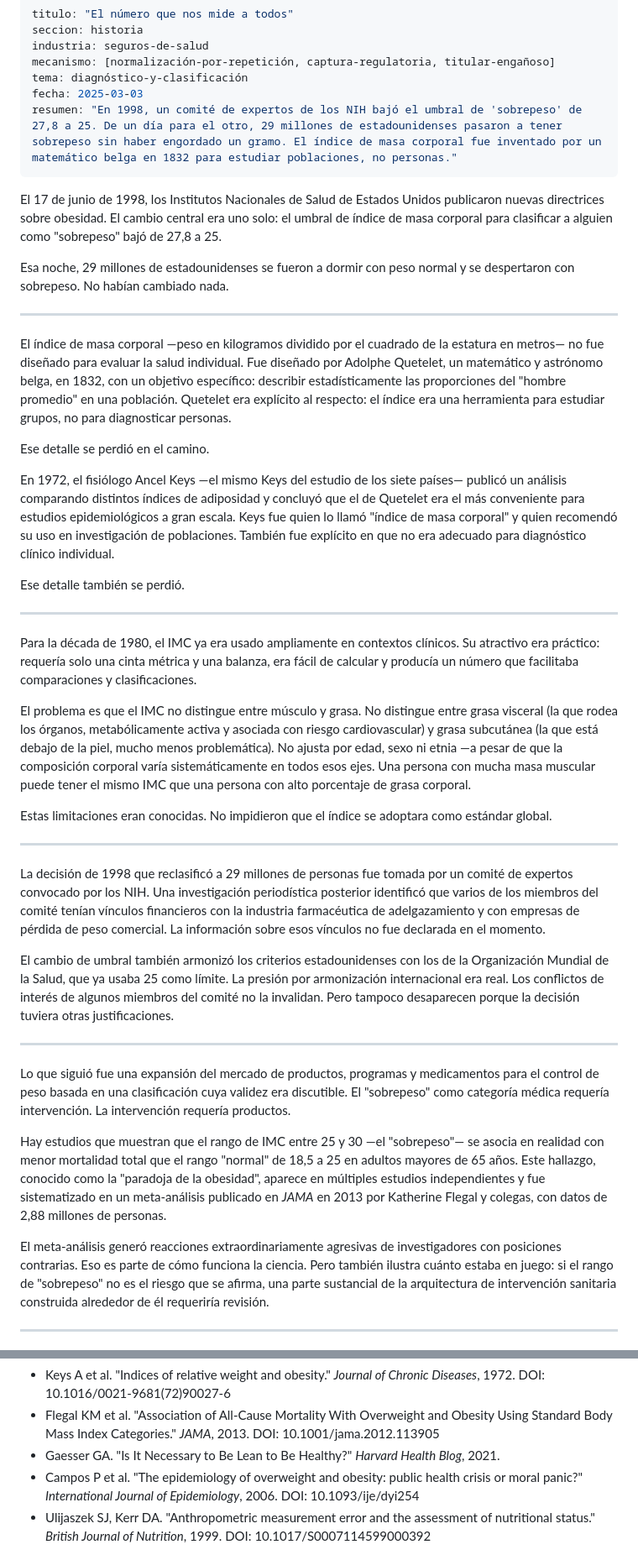
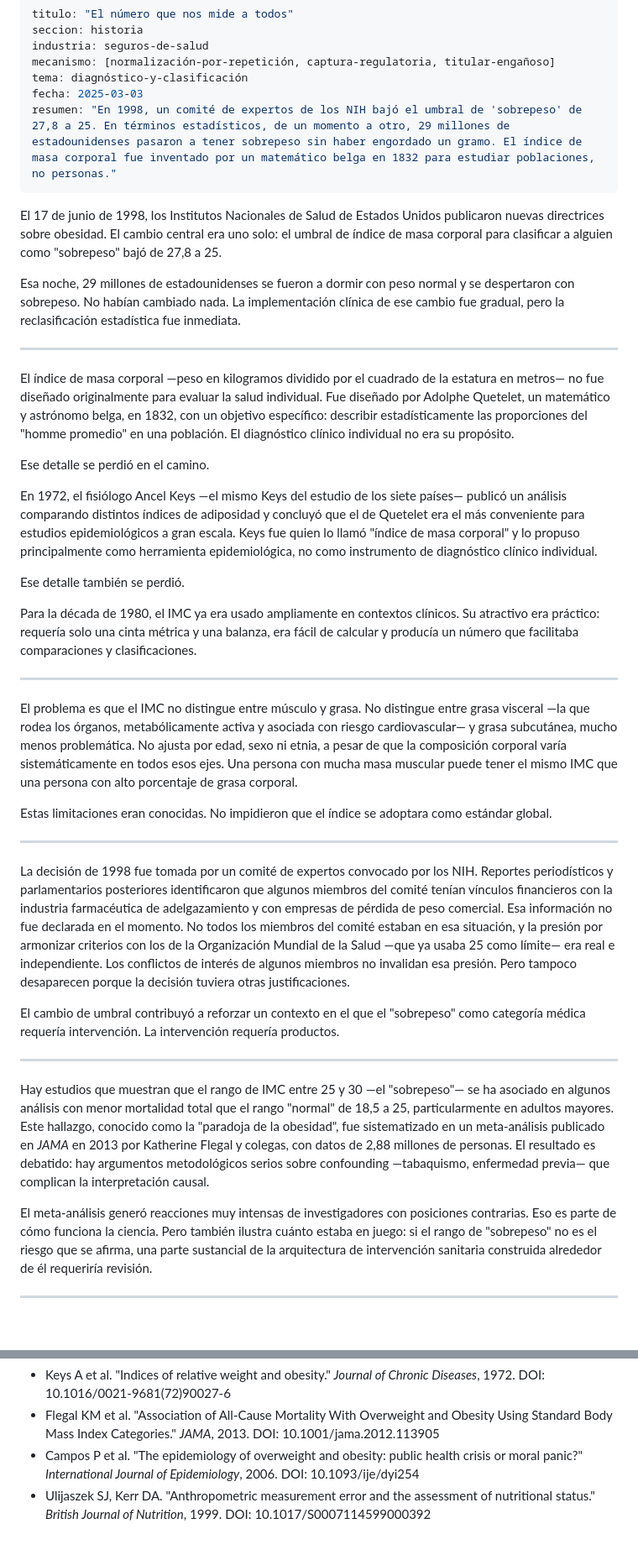
Before and after one commit to margendeerror-mde/margen-de-error, a Markdown page: content/historias/el-numero-que-nos-mide.md, 2 parts joined by grey strips. Shown at 84% size. Rendered like a GitHub page; blank space fills up the shorter version.

```diff
--- a/content/historias/el-numero-que-nos-mide.md
+++ b/content/historias/el-numero-que-nos-mide.md
@@ -5,44 +5,42 @@ industria: seguros-de-salud
 mecanismo: [normalización-por-repetición, captura-regulatoria, titular-engañoso]
 tema: diagnóstico-y-clasificación
 fecha: 2025-03-03
-resumen: "En 1998, un comité de expertos de los NIH bajó el umbral de 'sobrepeso' de 27,8 a 25. De un día para el otro, 29 millones de estadounidenses pasaron a tener sobrepeso sin haber engordado un gramo. El índice de masa corporal fue inventado por un matemático belga en 1832 para estudiar poblaciones, no personas."
+resumen: "En 1998, un comité de expertos de los NIH bajó el umbral de 'sobrepeso' de 27,8 a 25. En términos estadísticos, de un momento a otro, 29 millones de estadounidenses pasaron a tener sobrepeso sin haber engordado un gramo. El índice de masa corporal fue inventado por un matemático belga en 1832 para estudiar poblaciones, no personas."
 ---
 
 El 17 de junio de 1998, los Institutos Nacionales de Salud de Estados Unidos publicaron nuevas directrices sobre obesidad. El cambio central era uno solo: el umbral de índice de masa corporal para clasificar a alguien como "sobrepeso" bajó de 27,8 a 25.
 
-Esa noche, 29 millones de estadounidenses se fueron a dormir con peso normal y se despertaron con sobrepeso. No habían cambiado nada.
+Esa noche, 29 millones de estadounidenses se fueron a dormir con peso normal y se despertaron con sobrepeso. No habían cambiado nada. La implementación clínica de ese cambio fue gradual, pero la reclasificación estadística fue inmediata.
 
 ---
 
-El índice de masa corporal —peso en kilogramos dividido por el cuadrado de la estatura en metros— no fue diseñado para evaluar la salud individual. Fue diseñado por Adolphe Quetelet, un matemático y astrónomo belga, en 1832, con un objetivo específico: describir estadísticamente las proporciones del "hombre promedio" en una población. Quetelet era explícito al respecto: el índice era una herramienta para estudiar grupos, no para diagnosticar personas.
+El índice de masa corporal —peso en kilogramos dividido por el cuadrado de la estatura en metros— no fue diseñado originalmente para evaluar la salud individual. Fue diseñado por Adolphe Quetelet, un matemático y astrónomo belga, en 1832, con un objetivo específico: describir estadísticamente las proporciones del "homme promedio" en una población. El diagnóstico clínico individual no era su propósito.
 
 Ese detalle se perdió en el camino.
 
-En 1972, el fisiólogo Ancel Keys —el mismo Keys del estudio de los siete países— publicó un análisis comparando distintos índices de adiposidad y concluyó que el de Quetelet era el más conveniente para estudios epidemiológicos a gran escala. Keys fue quien lo llamó "índice de masa corporal" y quien recomendó su uso en investigación de poblaciones. También fue explícito en que no era adecuado para diagnóstico clínico individual.
+En 1972, el fisiólogo Ancel Keys —el mismo Keys del estudio de los siete países— publicó un análisis comparando distintos índices de adiposidad y concluyó que el de Quetelet era el más conveniente para estudios epidemiológicos a gran escala. Keys fue quien lo llamó "índice de masa corporal" y lo propuso principalmente como herramienta epidemiológica, no como instrumento de diagnóstico clínico individual.
 
 Ese detalle también se perdió.
 
+Para la década de 1980, el IMC ya era usado ampliamente en contextos clínicos. Su atractivo era práctico: requería solo una cinta métrica y una balanza, era fácil de calcular y producía un número que facilitaba comparaciones y clasificaciones.
+
 ---
 
-Para la década de 1980, el IMC ya era usado ampliamente en contextos clínicos. Su atractivo era práctico: requería solo una cinta métrica y una balanza, era fácil de calcular y producía un número que facilitaba comparaciones y clasificaciones.
-
-El problema es que el IMC no distingue entre músculo y grasa. No distingue entre grasa visceral (la que rodea los órganos, metabólicamente activa y asociada con riesgo cardiovascular) y grasa subcutánea (la que está debajo de la piel, mucho menos problemática). No ajusta por edad, sexo ni etnia —a pesar de que la composición corporal varía sistemáticamente en todos esos ejes. Una persona con mucha masa muscular puede tener el mismo IMC que una persona con alto porcentaje de grasa corporal.
+El problema es que el IMC no distingue entre músculo y grasa. No distingue entre grasa visceral —la que rodea los órganos, metabólicamente activa y asociada con riesgo cardiovascular— y grasa subcutánea, mucho menos problemática. No ajusta por edad, sexo ni etnia, a pesar de que la composición corporal varía sistemáticamente en todos esos ejes. Una persona con mucha masa muscular puede tener el mismo IMC que una persona con alto porcentaje de grasa corporal.
 
 Estas limitaciones eran conocidas. No impidieron que el índice se adoptara como estándar global.
 
 ---
 
-La decisión de 1998 que reclasificó a 29 millones de personas fue tomada por un comité de expertos convocado por los NIH. Una investigación periodística posterior identificó que varios de los miembros del comité tenían vínculos financieros con la industria farmacéutica de adelgazamiento y con empresas de pérdida de peso comercial. La información sobre esos vínculos no fue declarada en el momento.
+La decisión de 1998 fue tomada por un comité de expertos convocado por los NIH. Reportes periodísticos y parlamentarios posteriores identificaron que algunos miembros del comité tenían vínculos financieros con la industria farmacéutica de adelgazamiento y con empresas de pérdida de peso comercial. Esa información no fue declarada en el momento. No todos los miembros del comité estaban en esa situación, y la presión por armonizar criterios con los de la Organización Mundial de la Salud —que ya usaba 25 como límite— era real e independiente. Los conflictos de interés de algunos miembros no invalidan esa presión. Pero tampoco desaparecen porque la decisión tuviera otras justificaciones.
 
-El cambio de umbral también armonizó los criterios estadounidenses con los de la Organización Mundial de la Salud, que ya usaba 25 como límite. La presión por armonización internacional era real. Los conflictos de interés de algunos miembros del comité no la invalidan. Pero tampoco desaparecen porque la decisión tuviera otras justificaciones.
+El cambio de umbral contribuyó a reforzar un contexto en el que el "sobrepeso" como categoría médica requería intervención. La intervención requería productos.
 
 ---
 
-Lo que siguió fue una expansión del mercado de productos, programas y medicamentos para el control de peso basada en una clasificación cuya validez era discutible. El "sobrepeso" como categoría médica requería intervención. La intervención requería productos.
+Hay estudios que muestran que el rango de IMC entre 25 y 30 —el "sobrepeso"— se ha asociado en algunos análisis con menor mortalidad total que el rango "normal" de 18,5 a 25, particularmente en adultos mayores. Este hallazgo, conocido como la "paradoja de la obesidad", fue sistematizado en un meta-análisis publicado en *JAMA* en 2013 por Katherine Flegal y colegas, con datos de 2,88 millones de personas. El resultado es debatido: hay argumentos metodológicos serios sobre confounding —tabaquismo, enfermedad previa— que complican la interpretación causal.
 
-Hay estudios que muestran que el rango de IMC entre 25 y 30 —el "sobrepeso"— se asocia en realidad con menor mortalidad total que el rango "normal" de 18,5 a 25 en adultos mayores de 65 años. Este hallazgo, conocido como la "paradoja de la obesidad", aparece en múltiples estudios independientes y fue sistematizado en un meta-análisis publicado en *JAMA* en 2013 por Katherine Flegal y colegas, con datos de 2,88 millones de personas.
-
-El meta-análisis generó reacciones extraordinariamente agresivas de investigadores con posiciones contrarias. Eso es parte de cómo funciona la ciencia. Pero también ilustra cuánto estaba en juego: si el rango de "sobrepeso" no es el riesgo que se afirma, una parte sustancial de la arquitectura de intervención sanitaria construida alrededor de él requeriría revisión.
+El meta-análisis generó reacciones muy intensas de investigadores con posiciones contrarias. Eso es parte de cómo funciona la ciencia. Pero también ilustra cuánto estaba en juego: si el rango de "sobrepeso" no es el riesgo que se afirma, una parte sustancial de la arquitectura de intervención sanitaria construida alrededor de él requeriría revisión.
 
 ---
 
@@ -56,6 +54,5 @@ No es el peor instrumento disponible. Pero tampoco es lo que dicen que es.
 
 - Keys A et al. "Indices of relative weight and obesity." *Journal of Chronic Diseases*, 1972. DOI: 10.1016/0021-9681(72)90027-6
 - Flegal KM et al. "Association of All-Cause Mortality With Overweight and Obesity Using Standard Body Mass Index Categories." *JAMA*, 2013. DOI: 10.1001/jama.2012.113905
-- Gaesser GA. "Is It Necessary to Be Lean to Be Healthy?" *Harvard Health Blog*, 2021.
 - Campos P et al. "The epidemiology of overweight and obesity: public health crisis or moral panic?" *International Journal of Epidemiology*, 2006. DOI: 10.1093/ije/dyi254
 - Ulijaszek SJ, Kerr DA. "Anthropometric measurement error and the assessment of nutritional status." *British Journal of Nutrition*, 1999. DOI: 10.1017/S0007114599000392
```
Also changed, not shown: content/historias/la-luz-que-nos-falta.md (+11 -13 lines), content/historias/manufactura-de-duda.md (+4 -10 lines).
